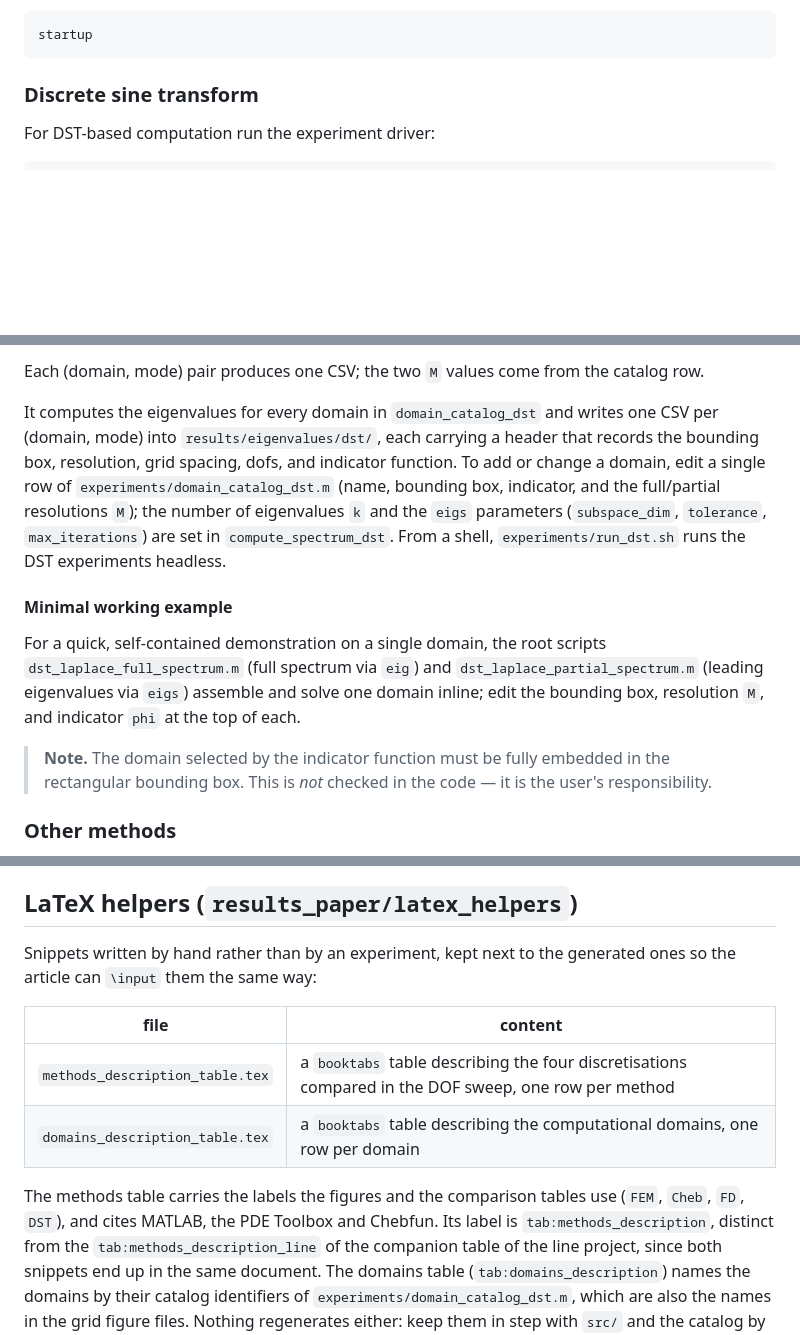
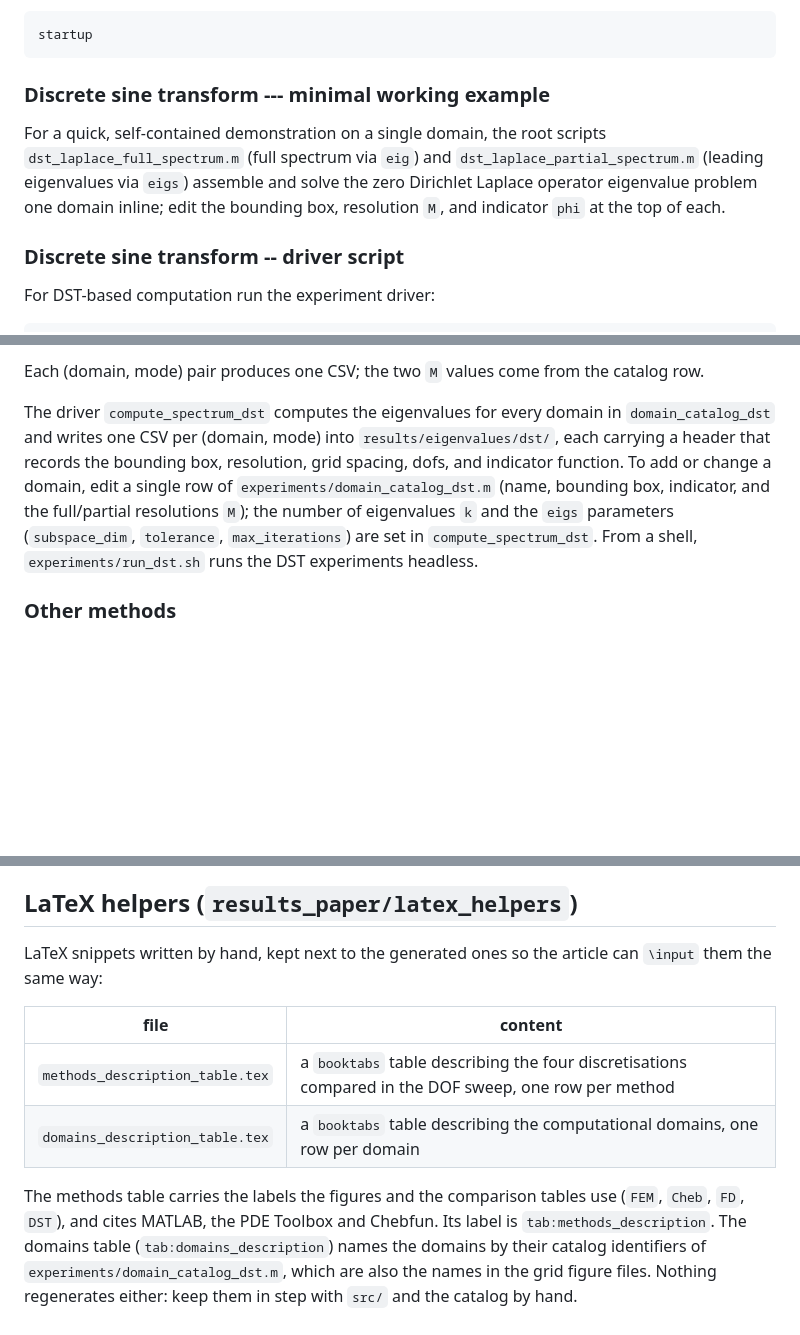
Before and after one commit to vitprusa/eigenvalues-plane-matlab, a Markdown page: README.md, 3 parts joined by grey strips. Rendered like a GitHub page; blank space fills up the shorter version.

Commit message:
README reformulations.

````diff
--- a/README.md
+++ b/README.md
@@ -46,7 +50,15 @@ folders on the path:
 startup
 ```
 
-### Discrete sine transform
+### Discrete sine transform --- minimal working example
+
+For a quick, self-contained demonstration on a single domain, the root
+scripts `dst_laplace_full_spectrum.m` (full spectrum via `eig`) and
+`dst_laplace_partial_spectrum.m` (leading eigenvalues via `eigs`) assemble
+and solve the zero Dirichlet Laplace operator eigenvalue problem one domain inline; edit the bounding box, resolution `M`, and
+indicator `phi` at the top of each.
+
+### Discrete sine transform -- driver script
 
 For DST-based computation run the experiment driver:
 
@@ -69,7 +81,7 @@ spectrum to compute (default is both, `["full" "partial"]`):
 Each (domain, mode) pair produces one CSV; the two `M` values come from the
 catalog row.
 
-It computes the eigenvalues for every domain in `domain_catalog_dst` and writes
+The driver `compute_spectrum_dst` computes the eigenvalues for every domain in `domain_catalog_dst` and writes
 one CSV per (domain, mode) into `results/eigenvalues/dst/`, each carrying a header that
 records the bounding box, resolution, grid spacing, dofs, and indicator
 function. To add or change a domain, edit a single row of
@@ -79,17 +91,6 @@ parameters (`subspace_dim`, `tolerance`, `max_iterations`) are set in
 `compute_spectrum_dst`. From a shell, `experiments/run_dst.sh` runs the DST
 experiments headless.
 
-#### Minimal working example
-
-For a quick, self-contained demonstration on a single domain, the root
-scripts `dst_laplace_full_spectrum.m` (full spectrum via `eig`) and
-`dst_laplace_partial_spectrum.m` (leading eigenvalues via `eigs`) assemble
-and solve one domain inline; edit the bounding box, resolution `M`, and
-indicator `phi` at the top of each.
-
-> **Note.** The domain selected by the indicator function must be fully
-> embedded in the rectangular bounding box. This is *not* checked in the
-> code — it is the user's responsibility.
 
 ### Other methods
 
@@ -163,7 +164,7 @@ The domains are described for the paper in
 
 ## LaTeX helpers (`results_paper/latex_helpers`)
 
-Snippets written by hand rather than by an experiment, kept next to the
+LaTeX snippets written by hand, kept next to the
 generated ones so the article can `\input` them the same way:
 
 | file | content |
@@ -173,9 +174,7 @@ generated ones so the article can `\input` them the same way:
 
 The methods table carries the labels the figures and the comparison tables use
 (`FEM`, `Cheb`, `FD`, `DST`), and cites MATLAB, the PDE Toolbox and Chebfun. Its
-label is `tab:methods_description`, distinct from the
-`tab:methods_description_line` of the companion table of the line project, since
-both snippets end up in the same document. The domains table
+label is `tab:methods_description`. The domains table
 (`tab:domains_description`) names the domains by their catalog identifiers of
 `experiments/domain_catalog_dst.m`, which are also the names in the grid figure
 files. Nothing regenerates either: keep them in step with `src/` and the catalog
````
Also changed, not shown: other parts of README.md (+4 -0 lines).
